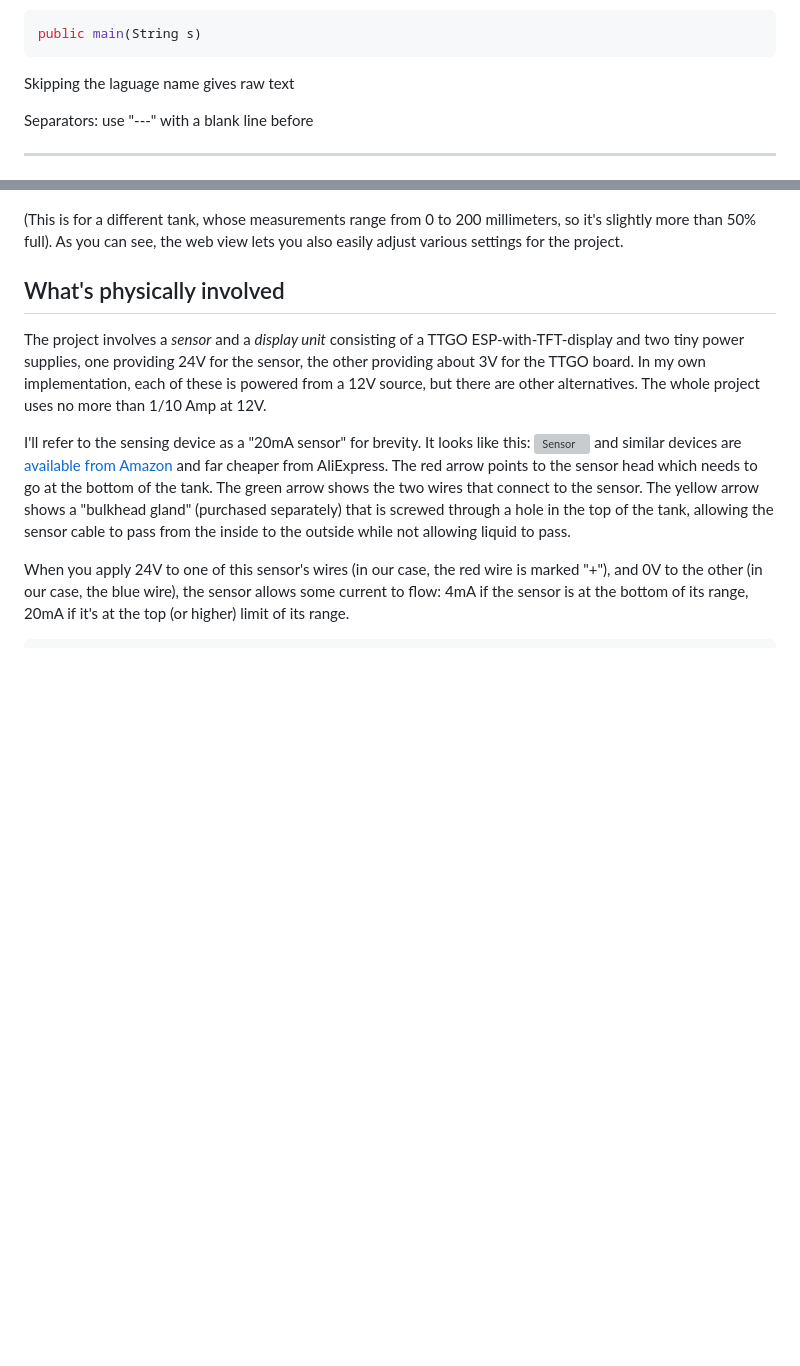
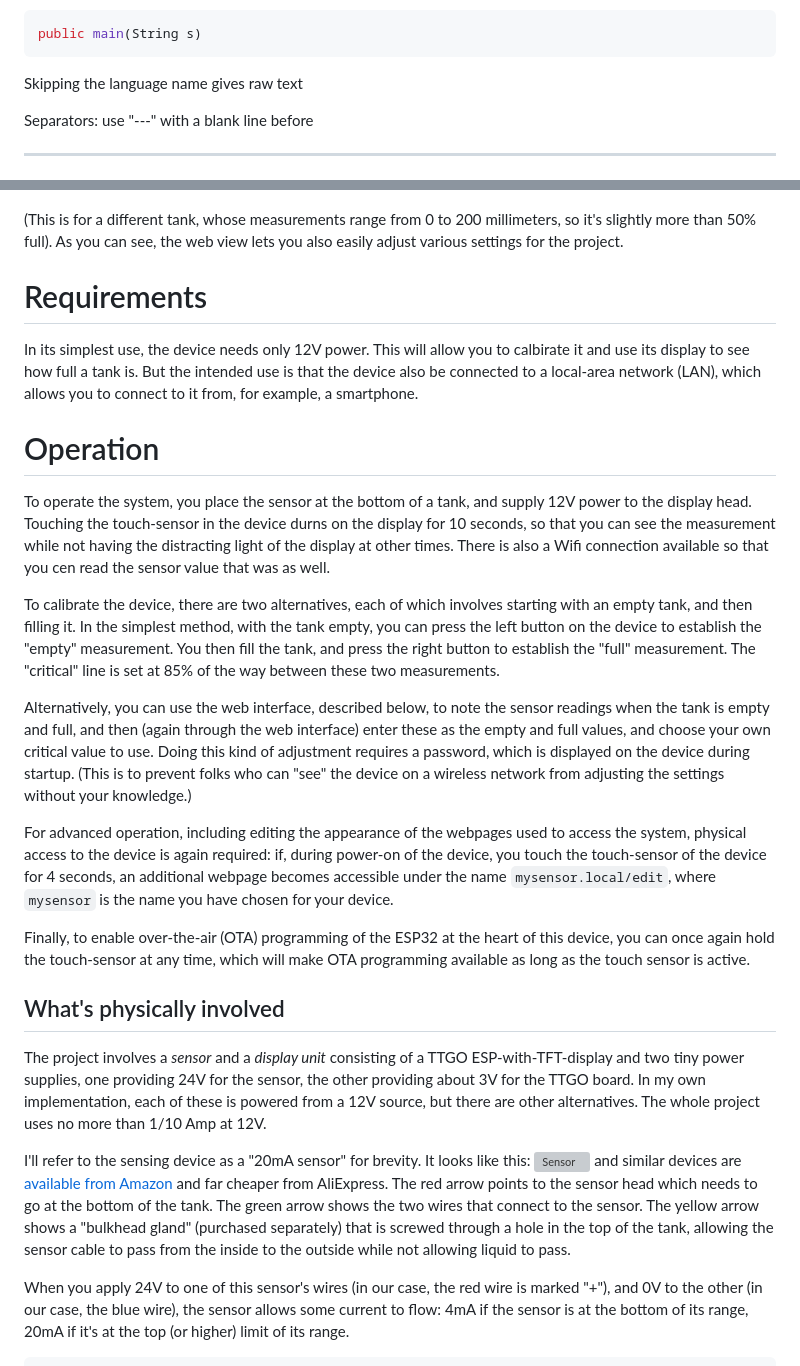
Before and after one commit to spike7638/TankSensor, a Markdown page: README.md, 2 parts joined by grey strips. GitHub-like rendering; blank space fills up the shorter version; grey boxes are pictures that could not be loaded.

Commit message:
Further doc updates

````diff
--- a/README.md
+++ b/README.md
@@ -29,7 +29,7 @@ code snippets: start with triple-backtick and then proglanguage name: C, cpp, py
 ```cpp
 public main(String s)
 ```
-Skipping the laguage name gives raw text
+Skipping the language name gives raw text
 
 Separators: use "---" with a blank line before
 
@@ -44,6 +44,20 @@ Here's a web view of the data produced by this project:
 ![Sample Web](WebView.png)
 
 (This is for a different tank, whose measurements range from 0 to 200 millimeters, so it's slightly more than 50% full). As you can see, the web view lets you also easily adjust various settings for the project.
+
+# Requirements
+In its simplest use, the device needs only 12V power. This will allow you to calbirate it and use its display to see how full a tank is. But the intended use is that the device also be connected to a local-area network (LAN), which allows you to connect to it from, for example, a smartphone.
+
+# Operation
+To operate the system, you place the sensor at the bottom of a tank, and supply 12V power to the display head. Touching the touch-sensor in the device durns on the display for 10 seconds, so that you can see the measurement while not having the distracting light of the display at other times. There is also a Wifi connection available so that you cen read the sensor value that was as well.
+
+To calibrate the device, there are two alternatives, each of which involves starting with an empty tank, and then filling it. In the simplest method, with the tank empty, you can press the left button on the device to establish the "empty" measurement. You then fill the tank, and press the right button to establish the "full" measurement. The "critical" line is set at 85% of the way between these two measurements.
+
+Alternatively, you can use the web interface, described below, to note the sensor readings when the tank is empty and full, and then (again through the web interface) enter these as the empty and full values, and choose your own critical value to use. Doing this kind of adjustment requires a password, which is displayed on the device during startup. (This is to prevent folks who can "see" the device on a wireless network from adjusting the settings without your knowledge.)
+
+For advanced operation, including editing  the appearance of the webpages used to access the system, physical access to the device is again required: if, during power-on of the device, you touch the touch-sensor of the device for 4 seconds, an additional webpage becomes accessible under the name `mysensor.local/edit`, where `mysensor` is the name you have chosen for your device.
+
+Finally, to enable over-the-air (OTA) programming of the ESP32 at the heart of this device, you can once again hold the touch-sensor at any time, which will make OTA programming available as long as the touch sensor is active.
 
 ## What's physically involved
 The project involves a *sensor* and a *display unit* consisting of a TTGO ESP-with-TFT-display and two tiny power supplies, one providing 24V for the sensor, the other providing about 3V for the TTGO board. In my own implementation, each of these is powered from a 12V source, but there are other alternatives. The whole project uses no more than 1/10 Amp at 12V.
````
